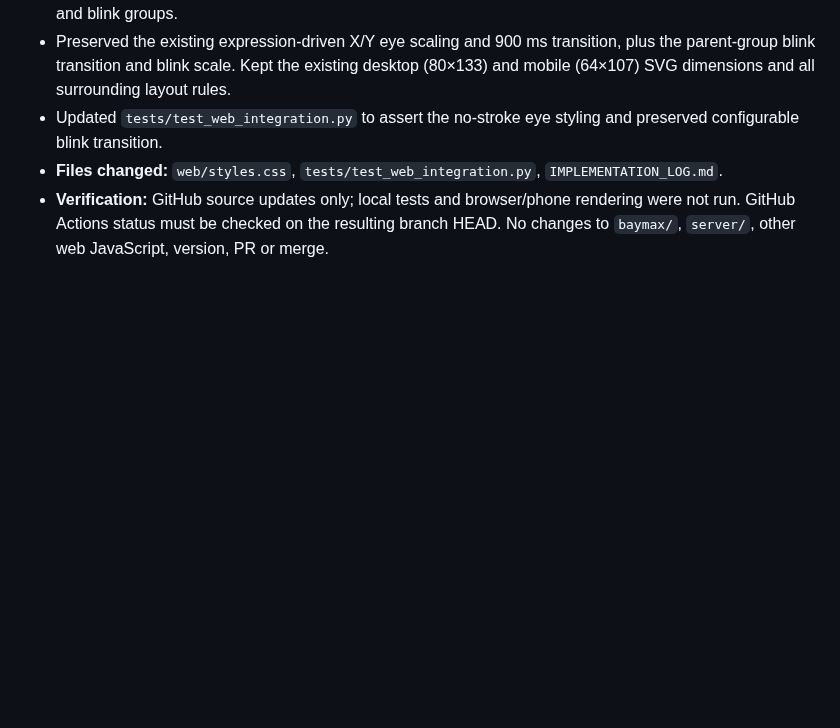
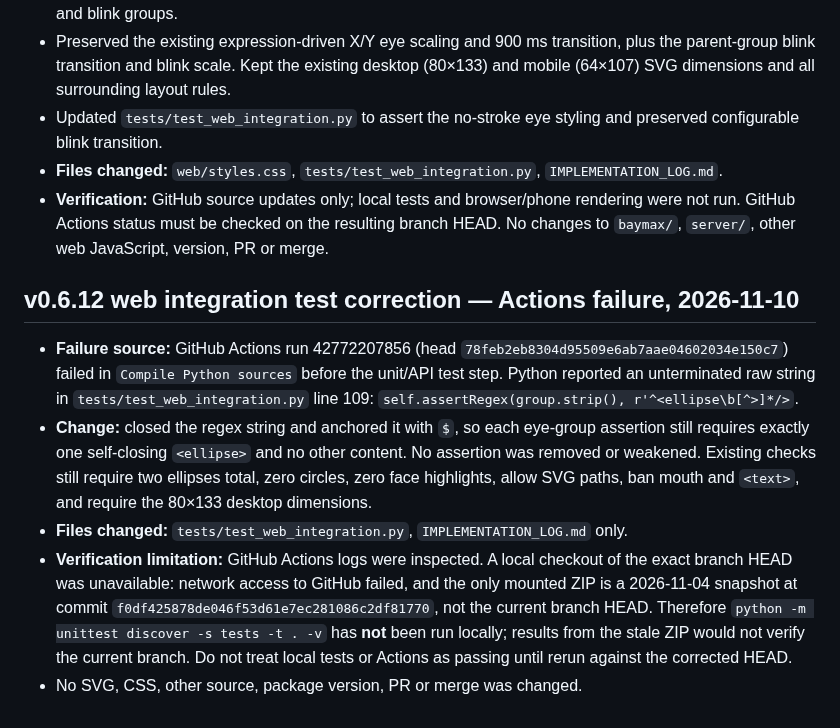
Before and after one commit to pijushpaul001/Tiny-Baymax, a Markdown page: IMPLEMENTATION_LOG.md, the part around the change. Drawn GitHub-style; blank space fills up the shorter version.

Commit message:
Log web integration test syntax correction

```diff
--- a/IMPLEMENTATION_LOG.md
+++ b/IMPLEMENTATION_LOG.md
@@ -669,3 +669,12 @@ Earlier Rounds 1–4 hardening work remains in the branch history and included r
 - Updated `tests/test_web_integration.py` to assert the no-stroke eye styling and preserved configurable blink transition.
 - **Files changed:** `web/styles.css`, `tests/test_web_integration.py`, `IMPLEMENTATION_LOG.md`.
 - **Verification:** GitHub source updates only; local tests and browser/phone rendering were not run. GitHub Actions status must be checked on the resulting branch HEAD. No changes to `baymax/`, `server/`, other web JavaScript, version, PR or merge.
+
+
+## v0.6.12 web integration test correction — Actions failure, 2026-11-10
+
+- **Failure source:** GitHub Actions run 42772207856 (head `78feb2eb8304d95509e6ab7aae04602034e150c7`) failed in `Compile Python sources` before the unit/API test step. Python reported an unterminated raw string in `tests/test_web_integration.py` line 109: `self.assertRegex(group.strip(), r'^<ellipse\b[^>]*/>`.
+- **Change:** closed the regex string and anchored it with `$`, so each eye-group assertion still requires exactly one self-closing `<ellipse>` and no other content. No assertion was removed or weakened. Existing checks still require two ellipses total, zero circles, zero face highlights, allow SVG paths, ban mouth and `<text>`, and require the 80×133 desktop dimensions.
+- **Files changed:** `tests/test_web_integration.py`, `IMPLEMENTATION_LOG.md` only.
+- **Verification limitation:** GitHub Actions logs were inspected. A local checkout of the exact branch HEAD was unavailable: network access to GitHub failed, and the only mounted ZIP is a 2026-11-04 snapshot at commit `f0df425878de046f53d61e7ec281086c2df81770`, not the current branch HEAD. Therefore `python -m unittest discover -s tests -t . -v` has **not** been run locally; results from the stale ZIP would not verify the current branch. Do not treat local tests or Actions as passing until rerun against the corrected HEAD.
+- No SVG, CSS, other source, package version, PR or merge was changed.
```
